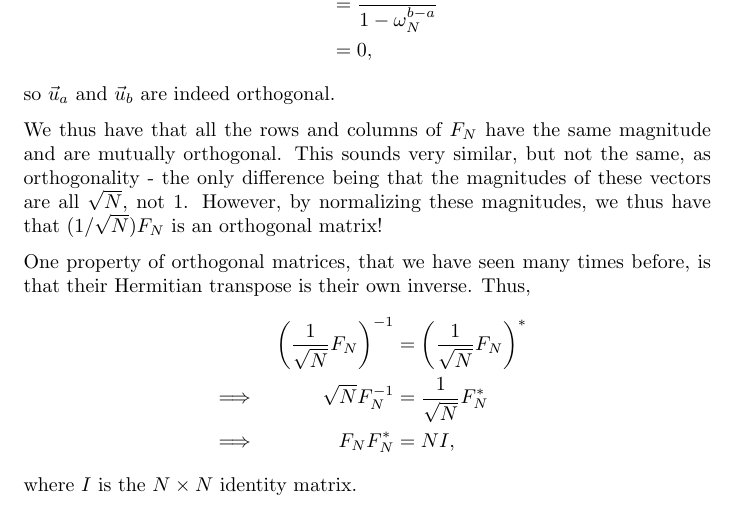
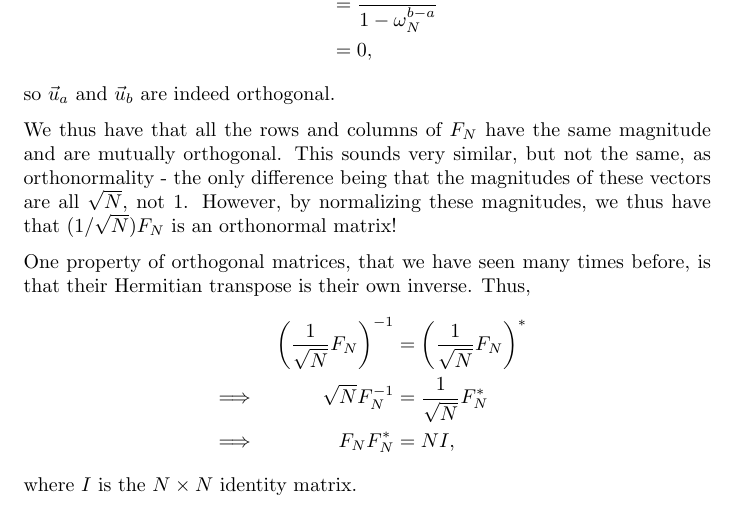
Before and after one commit to rahularya50/EE16B-Notes, a LaTeX document (lecture_25/main.tex): part of page 5 of 7, cut so that both start at the same text. Compiled offline with pdfLaTeX.

Commit message:
LEC 25: Orthogonal to orthonormal
Normalizing values makes for an orthonormal matrix, but has no effect on orthogonality, right?

```diff
--- a/lecture_25/main.tex
+++ b/lecture_25/main.tex
@@ -290,7 +290,7 @@ Observe that for $a \ne b$, the denominator is nonzero, so this expression is de
 }
 so $\vec{u}_a$ and $\vec{u}_b$ are indeed orthogonal.
 
-We thus have that all the rows and columns of $F_N$ have the same magnitude and are mutually orthogonal. This sounds very similar, but not the same, as orthogonality - the only difference being that the magnitudes of these vectors are all $\sqrt{N}$, not $1$. However, by normalizing these magnitudes, we thus have that $(1/\sqrt{N})F_N$ is an orthogonal matrix!
+We thus have that all the rows and columns of $F_N$ have the same magnitude and are mutually orthogonal. This sounds very similar, but not the same, as orthonormality - the only difference being that the magnitudes of these vectors are all $\sqrt{N}$, not $1$. However, by normalizing these magnitudes, we thus have that $(1/\sqrt{N})F_N$ is an orthonormal matrix!
 
 One property of orthogonal matrices, that we have seen many times before, is that their Hermitian transpose is their own inverse. Thus,
 \eqn{
```
